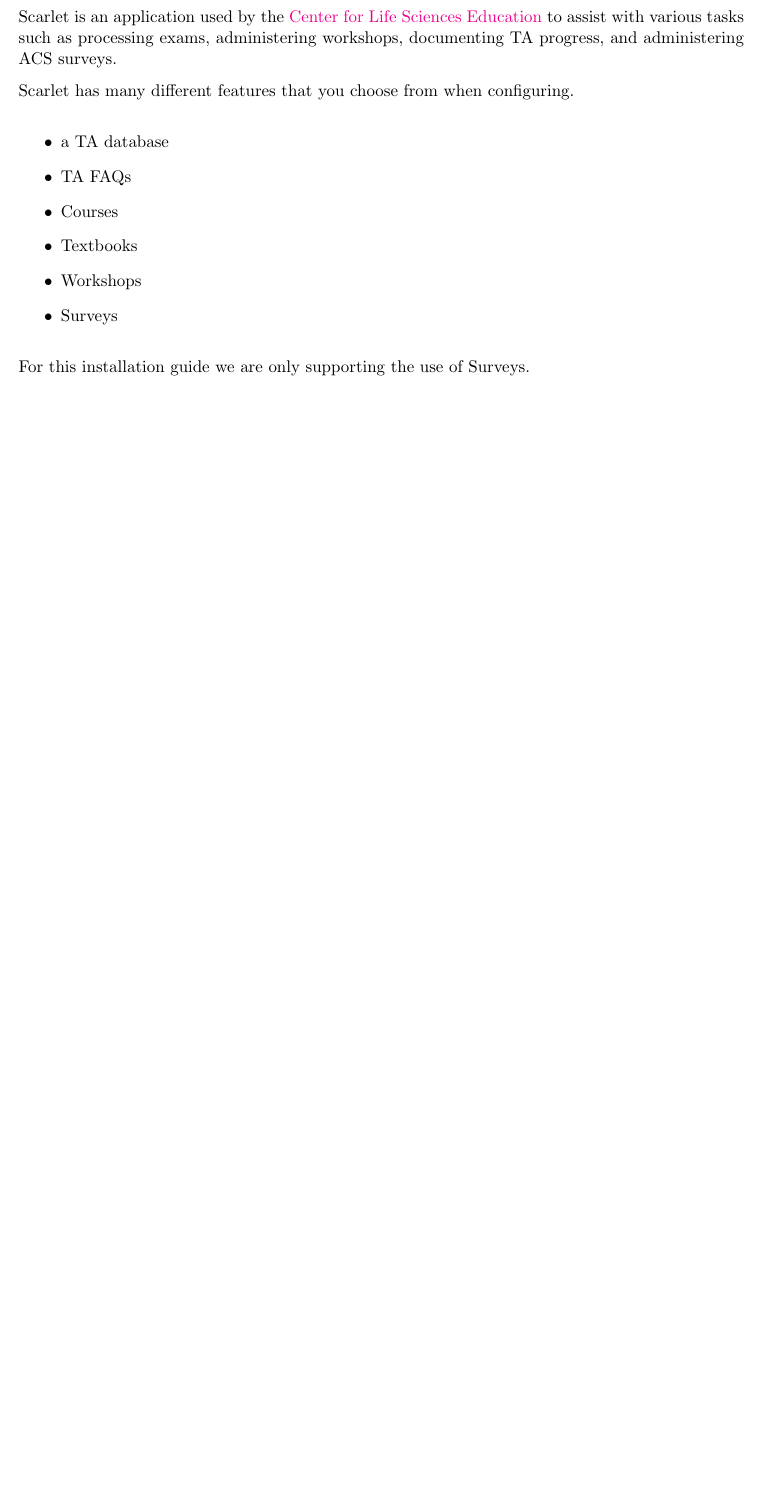
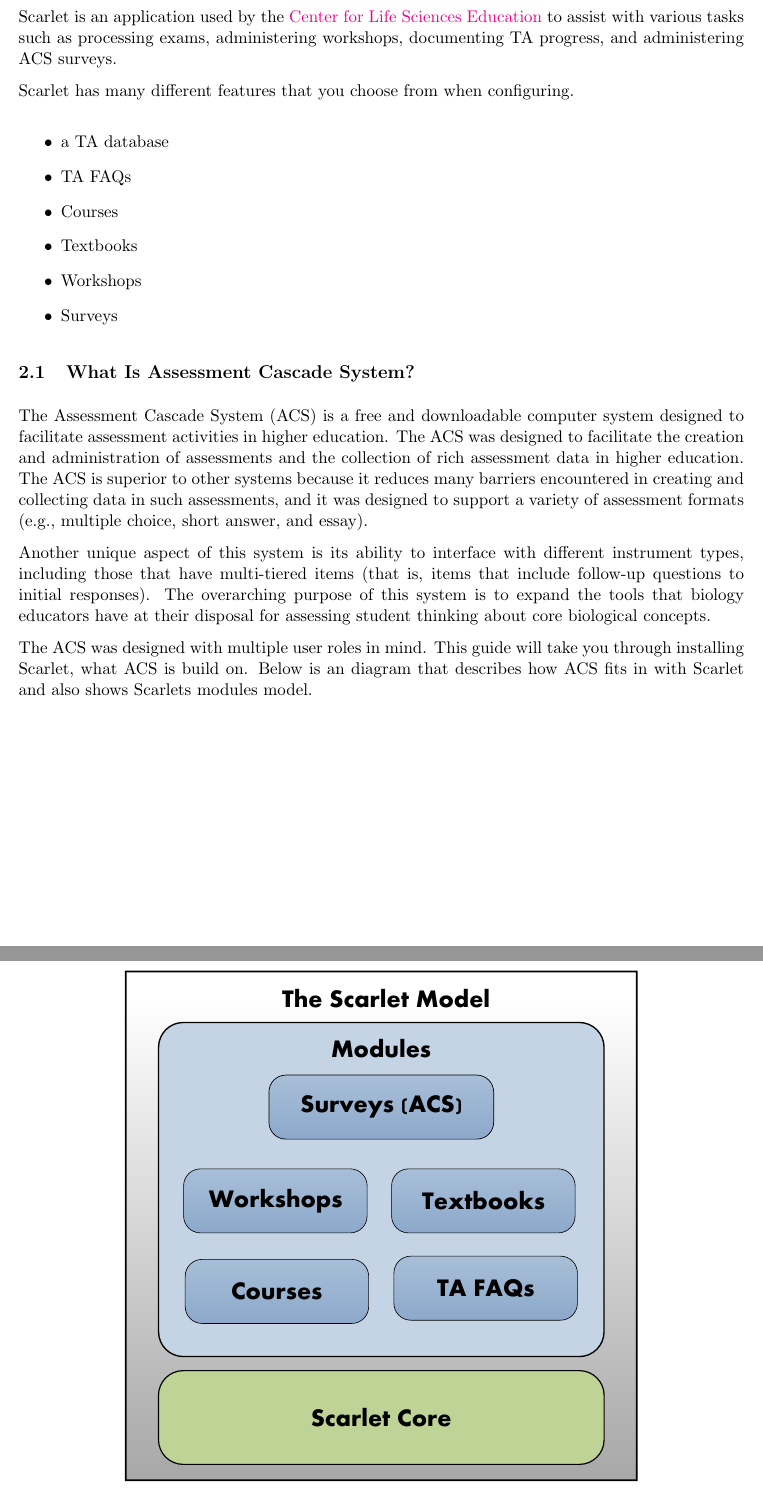
Before and after one commit to silasb/scarlet_documentation, a LaTeX document (installation_guide.tex): part of page 4 of 13 before the commit and two parts of pages 4 and 5 of 14 after it, the two joined at a grey line, cut so that both start at the same text, the shorter picture padded with empty space. Compiled offline with pdfLaTeX.

Commit message:
adding scarlet model to the page and also updating the ignore.

```diff
--- a/installation_guide.tex
+++ b/installation_guide.tex
@@ -64,7 +64,35 @@
 \item Surveys
 \end{itemize}
 
-For this installation guide we are only supporting the use of Surveys.
+\subsection{What Is Assessment Cascade System?}
+
+The Assessment Cascade System (ACS) is a free and downloadable computer system
+designed to facilitate assessment activities in higher education. The ACS was
+designed to facilitate the creation and administration of assessments and the
+collection of rich assessment data in higher education.  The ACS is superior to
+other systems because it reduces many barriers encountered in creating and
+collecting data in such assessments, and it was designed to support a variety
+of assessment formats (e.g., multiple choice, short answer, and essay).
+
+Another unique aspect of this system is its ability to interface with different
+instrument types, including those that have multi-tiered items (that is, items
+that include follow-up questions to initial responses). The overarching purpose
+of this system is to expand the tools that biology educators have at their
+disposal for assessing student thinking about core biological concepts.
+
+The ACS was designed with multiple user roles in
+mind. This guide will take you through installing Scarlet, what ACS is build
+on. Below is an diagram that describes how ACS fits in with Scarlet and also
+shows Scarlets modules model.
+
+\begin{figure}[H]
+  \begin{center}
+    \leavevmode
+    \includegraphics[]{scarlet_images/scarlet_model.pdf}
+  \end{center}
+  \caption{Scarlet Model}
+  \label{fig:scarlet_model}
+\end{figure}
 
 \subsection{Intended Audience}
 
```
Also changed, not shown: scarlet_images/scarlet_model.pdf (added), 1 other file.
